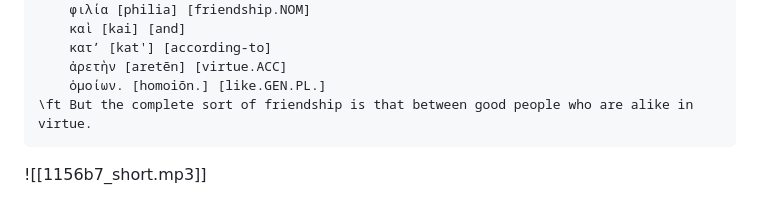
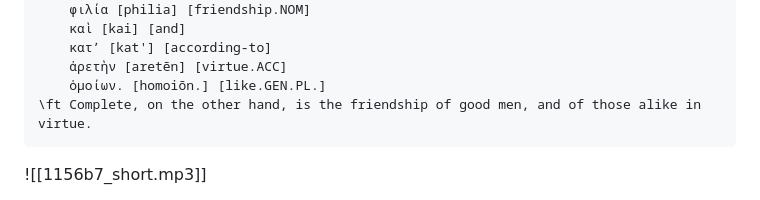
Before and after one commit to gavmor/aristotle, a Markdown page: concepts/philia/complete-friendship.md, the part around the change. Drawn GitHub-style.

Commit message:
Update \ft in complete-friendship.md to literal Greek word order

````diff
--- a/concepts/philia/complete-friendship.md
+++ b/concepts/philia/complete-friendship.md
@@ -43,7 +43,7 @@ In Books VIII and IX of the *Nicomachean Ethics*, Aristotle presents **complete
     κατʼ [kat'] [according-to]
     ἀρετὴν [aretēn] [virtue.ACC]
     ὁμοίων. [homoiōn.] [like.GEN.PL.]
-\ft But the complete sort of friendship is that between good people who are alike in virtue.
+\ft Complete, on the other hand, is the friendship of good men, and of those alike in virtue.
 ```
 ![[1156b7_short.mp3]]
 
````
